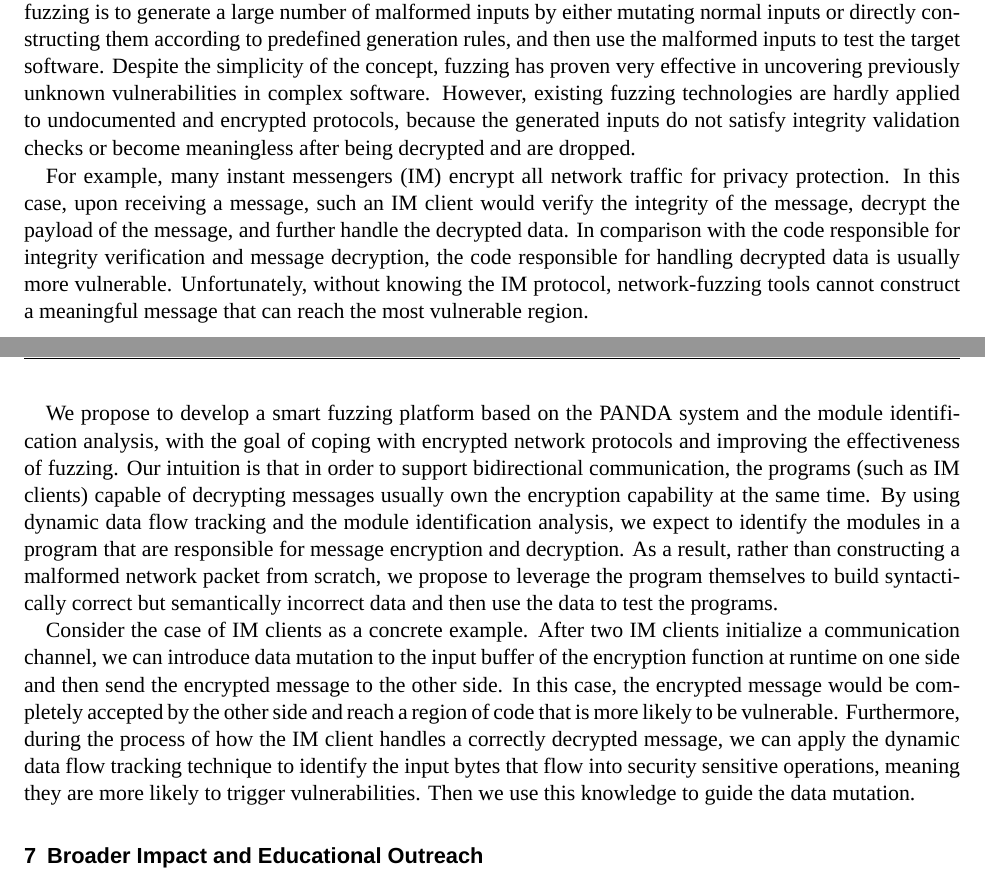
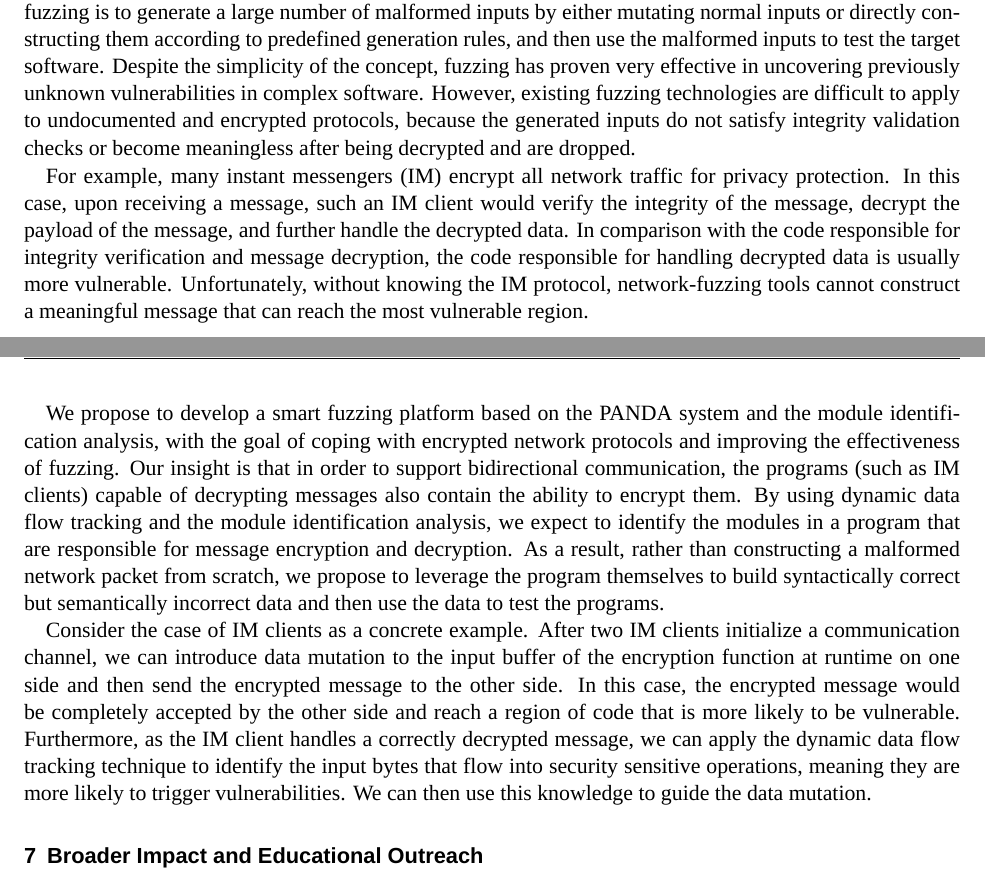
Before and after one commit to moyix/nsf2013, a LaTeX document (auto-re.tex, which reads fuzzing.tex): two parts of pages 13 and 14 of 20, joined at a grey line, cut so that both start at the same text. Compiled offline with XeLaTeX; a missing font is replaced by an installed copy or a similar font; an older LaTeX class or package is replaced by its successor.

Commit message:
Language & citation fixes

```diff
--- a/fuzzing.tex
+++ b/fuzzing.tex
@@ -5,7 +5,7 @@ constructing them according to predefined generation rules, and then use
 the malformed inputs to test the target software. Despite the simplicity of
 the concept, fuzzing has proven very effective in uncovering previously
 unknown vulnerabilities in complex software. However, existing fuzzing
-technologies are hardly applied to undocumented and encrypted protocols,
+technologies are difficult to apply to undocumented and encrypted protocols,
 because the generated inputs do not satisfy integrity validation checks or
 become meaningless after being decrypted and are dropped.
 
@@ -22,10 +22,10 @@ reach the most vulnerable region.
 We propose to develop a smart fuzzing platform based on the
 \dynamicsys system and the module identification analysis, with the goal
 of coping with encrypted network protocols and improving the effectiveness
-of fuzzing.  Our intuition is that in order to support
+of fuzzing.  Our insight is that in order to support
 bidirectional communication, the programs (such as IM clients) capable
-of decrypting messages usually own the encryption capability at the same
-time.  By using dynamic data flow tracking and the module identification
+of decrypting messages also contain the ability to encrypt them.
+By using dynamic data flow tracking and the module identification
 analysis, we expect to identify the modules in a program that are
 responsible for message encryption and decryption. As a result, rather
 than constructing a malformed network packet from scratch, we
@@ -38,8 +38,8 @@ initialize a communication channel, we can introduce data mutation to the
 input buffer of the encryption function at runtime on one side and then send
 the encrypted message to the other side. In this case, the encrypted message
 would be completely accepted by the other side and reach a region of code that
-is more likely to be vulnerable.  Furthermore, during the process of how the
-IM client handles a correctly decrypted message, we can apply the dynamic data
-flow tracking technique to identify the input bytes that flow into security
-sensitive operations, meaning they are more likely to trigger vulnerabilities.
-Then we use this knowledge to guide the data mutation.
+is more likely to be vulnerable.  Furthermore, as the IM client handles a
+correctly decrypted message, we can apply the dynamic data flow tracking
+technique to identify the input bytes that flow into security sensitive
+operations, meaning they are more likely to trigger vulnerabilities.  We can
+then use this knowledge to guide the data mutation.
```
Also changed, not shown: auto-re.tex (+5 -4 lines), rehosting.tex (+1 -1 lines), satc.bib (+7 -0 lines).
